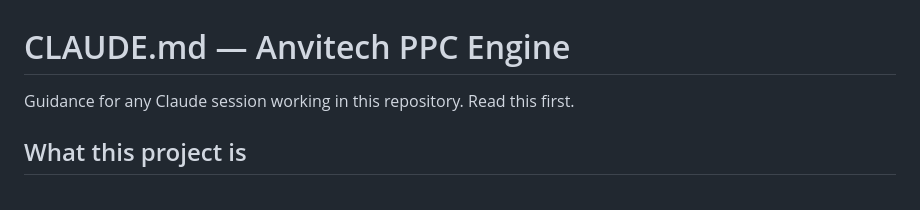
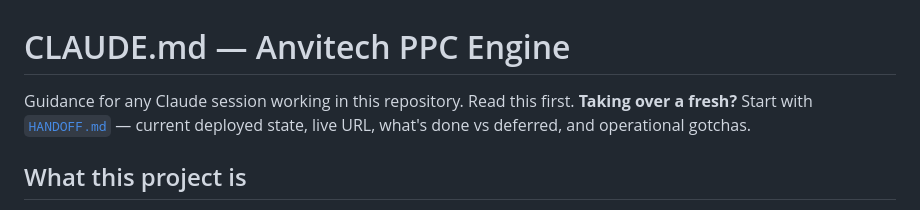
Before and after one commit to riittiin/anvitech-ppc-engine, a Markdown page: CLAUDE.md, the part around the change. GitHub-like rendering.

```diff
--- a/CLAUDE.md
+++ b/CLAUDE.md
@@ -1,6 +1,8 @@
 # CLAUDE.md — Anvitech PPC Engine
 
 Guidance for any Claude session working in this repository. Read this first.
+**Taking over a fresh?** Start with [`HANDOFF.md`](HANDOFF.md) — current deployed
+state, live URL, what's done vs deferred, and operational gotchas.
 
 ## What this project is
 
```
Also changed, not shown: HANDOFF.md (added, +114 -0 lines).
